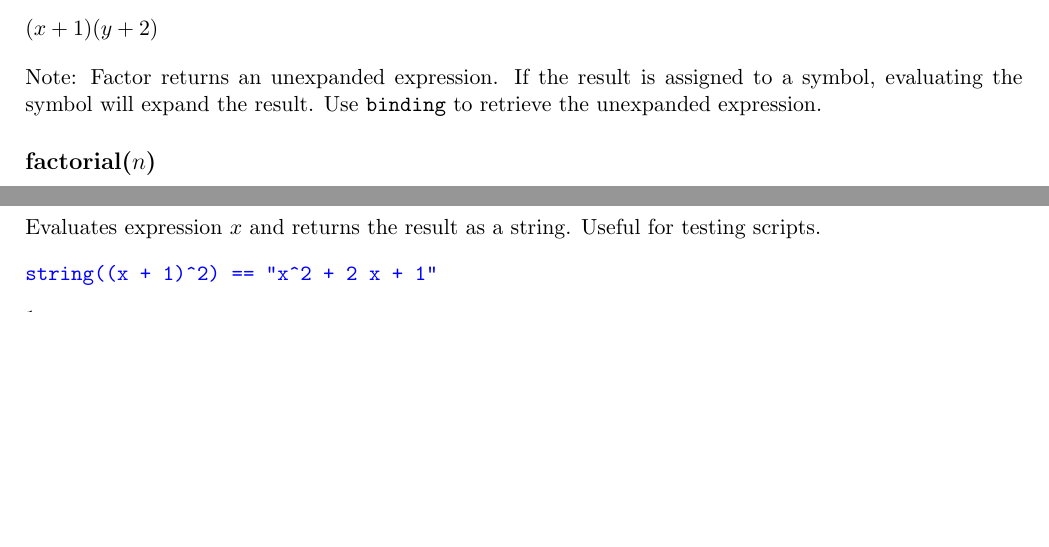
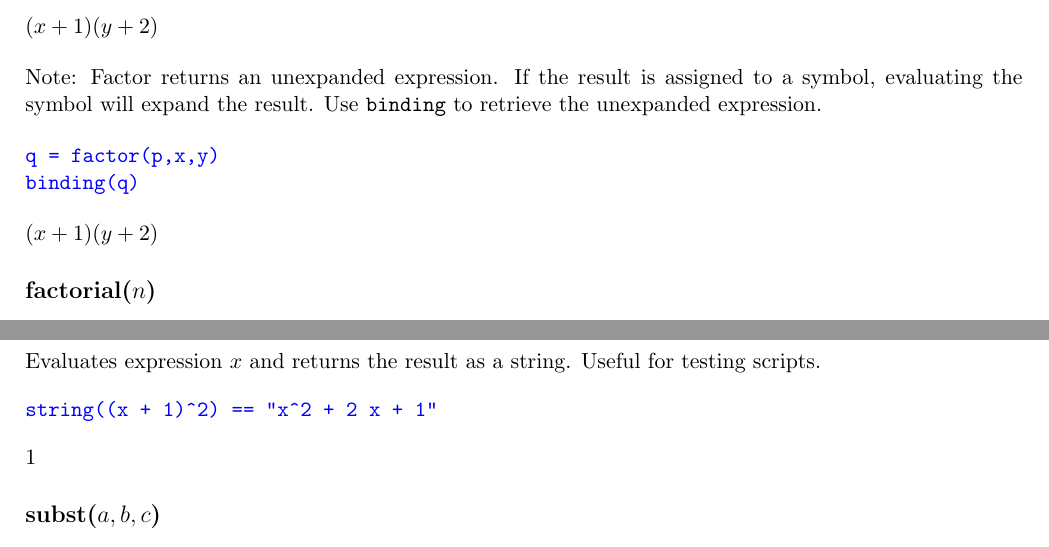
Before and after one commit to georgeweigt/eigenmath, a LaTeX document (doc/eigenmath.tex, which reads doc/help.tex): two parts of pages 31 and 39 of 43 before the commit and two parts of pages 31 and 40 of 44 after it, joined at a grey line, cut so that both start at the same text, the shorter picture padded with empty space. Compiled offline with pdfLaTeX.

Commit message:
Update help.tex

```diff
--- a/doc/help.tex
+++ b/doc/help.tex
@@ -721,6 +721,16 @@ Note: Factor returns an unexpanded expression.
 If the result is assigned to a symbol, evaluating
 the symbol will expand the result.
 Use {\tt binding} to retrieve the unexpanded expression.
+
+{\color{blue}
+\begin{verbatim}
+q = factor(p,x,y)
+binding(q)
+\end{verbatim}
+}
+
+\noindent
+$\displaystyle (x+1)(y+2)$
 
 \subsection*{factorial($n$)}
 
```
